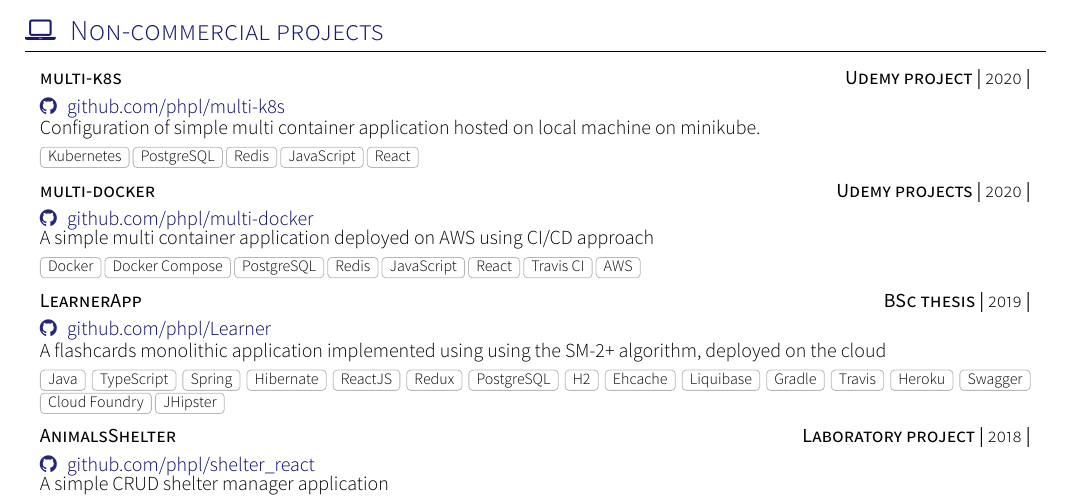
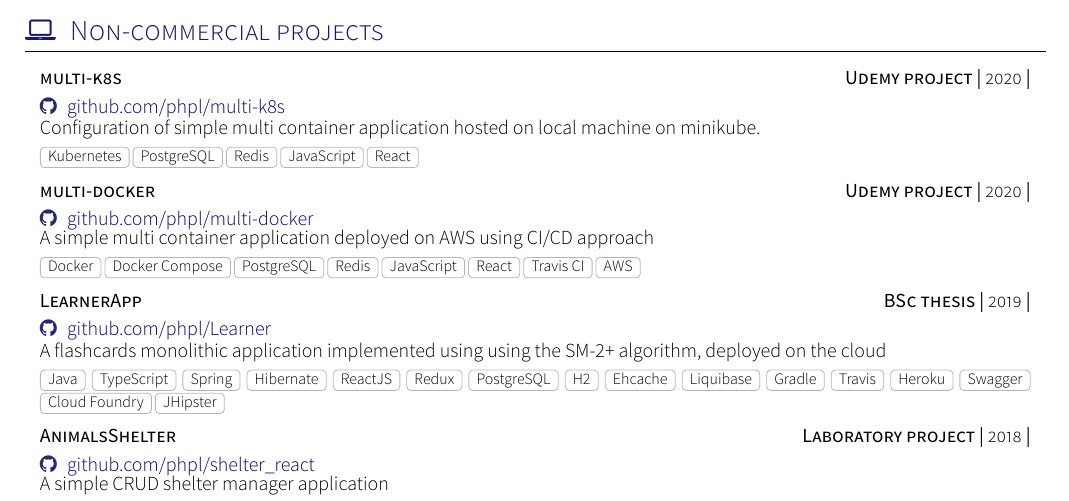
Before and after one commit to phpl/Resume, a LaTeX CV (cv.tex, which reads section_projects.tex): part of page 2 of 2, cut so that both start at the same text. Compiled offline with XeLaTeX; a LaTeX package or settings file that is missing is left out.

Commit message:
fix typo

```diff
--- a/section_projects.tex
+++ b/section_projects.tex
@@ -10,7 +10,7 @@
 	{Kubernetes, PostgreSQL, Redis, JavaScript, React}
 
 	\project
-	{multi-docker}{\textbf{Udemy projects |} 2020 \textbf{|}}
+	{multi-docker}{\textbf{Udemy project |} 2020 \textbf{|}}
 	{\github{phpl/multi-docker}}
 	{A simple multi container application deployed on AWS using CI/CD approach }
 	{Docker, Docker Compose, PostgreSQL, Redis, JavaScript, React, Travis CI, AWS}
```
Also changed, not shown: RESUME_HADAM_PAWEL.pdf.
